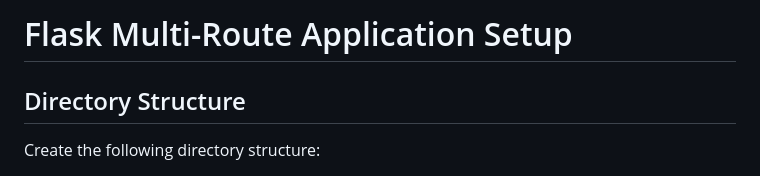
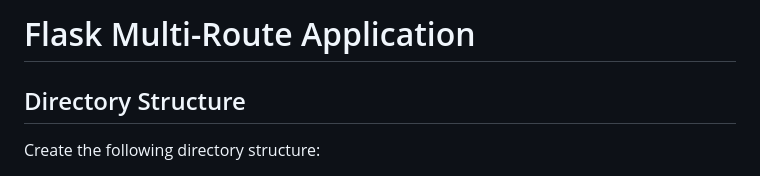
Before and after one commit to Zain-Shafique/Verior, a Markdown page: Flask_app/README.md, the part around the change. GitHub-like rendering.

```diff
--- a/Flask_app/README.md
+++ b/Flask_app/README.md
@@ -1,4 +1,4 @@
-# Flask Multi-Route Application Setup
+# Flask Multi-Route Application
 
 ## Directory Structure
 
```
